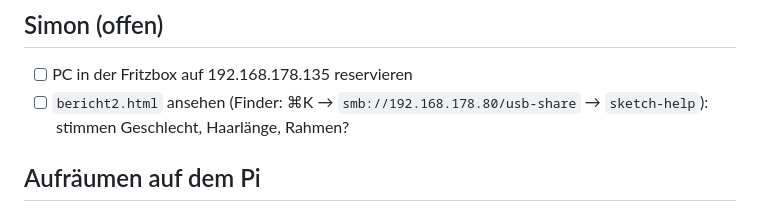
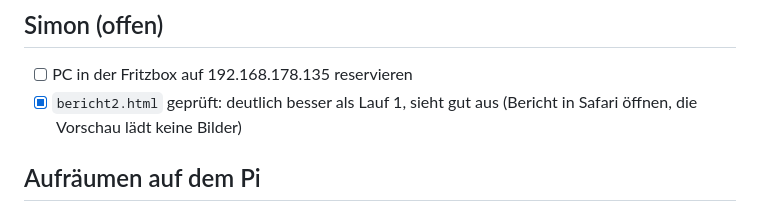
Before and after one commit to qsimonbrn/sketch-help, a Markdown page: TODO.md, the part around the change. GitHub-like rendering.

```diff
--- a/TODO.md
+++ b/TODO.md
@@ -71,7 +71,7 @@ Bekannt: Pi 4B hat nur ca. 1 GB RAM frei. Dateien im Ordner gehören `simon`, sc
 ## Simon (offen)
 
 - [ ] PC in der Fritzbox auf 192.168.178.135 reservieren
-- [ ] `bericht2.html` ansehen (Finder: ⌘K → `smb://192.168.178.80/usb-share` → `sketch-help`): stimmen Geschlecht, Haarlänge, Rahmen?
+- [x] `bericht2.html` geprüft: deutlich besser als Lauf 1, sieht gut aus (Bericht in Safari öffnen, die Vorschau lädt keine Bilder)
 
 ## Aufräumen auf dem Pi
 
```
Also changed, not shown: docs/architektur.md (+3 -0 lines).
